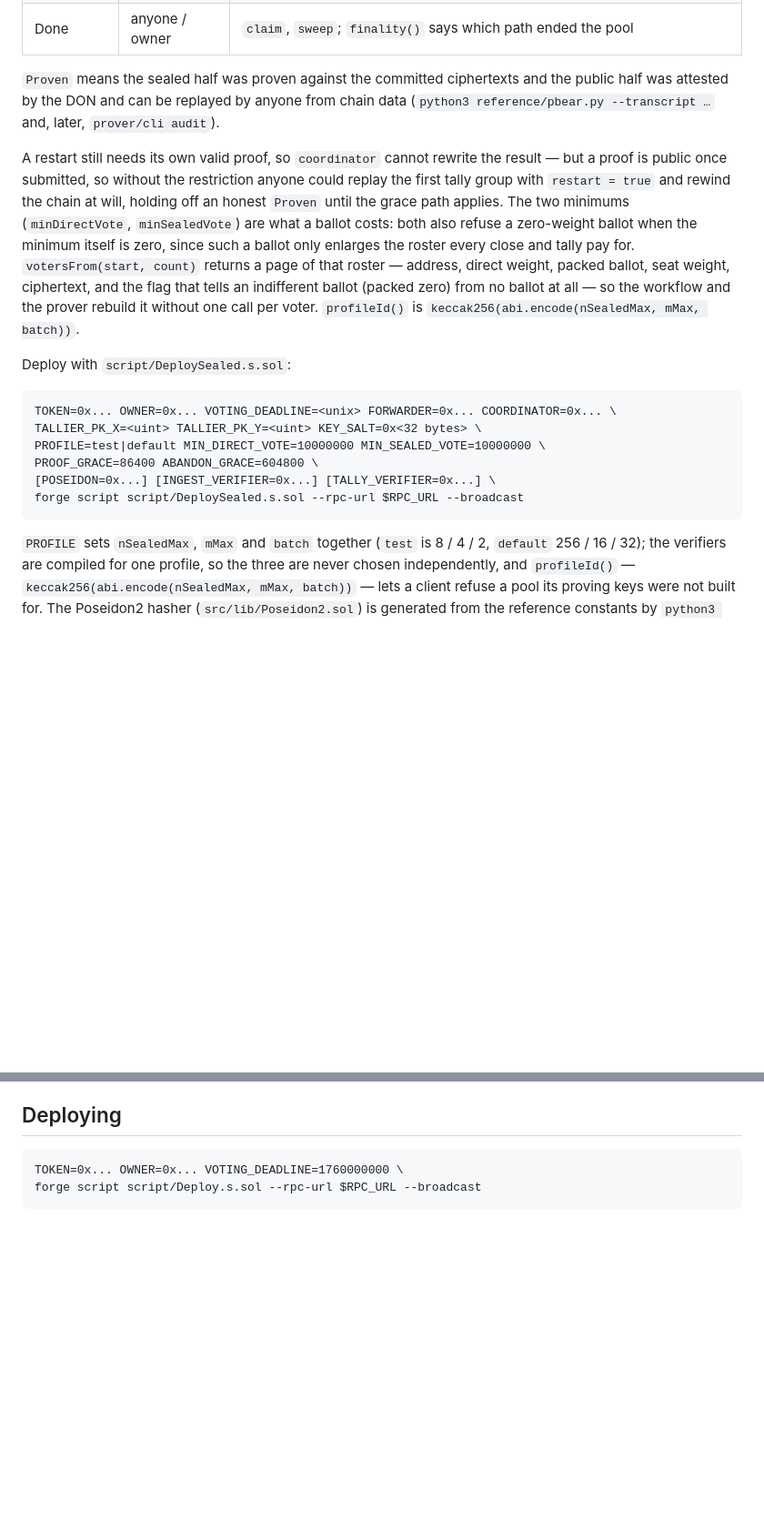
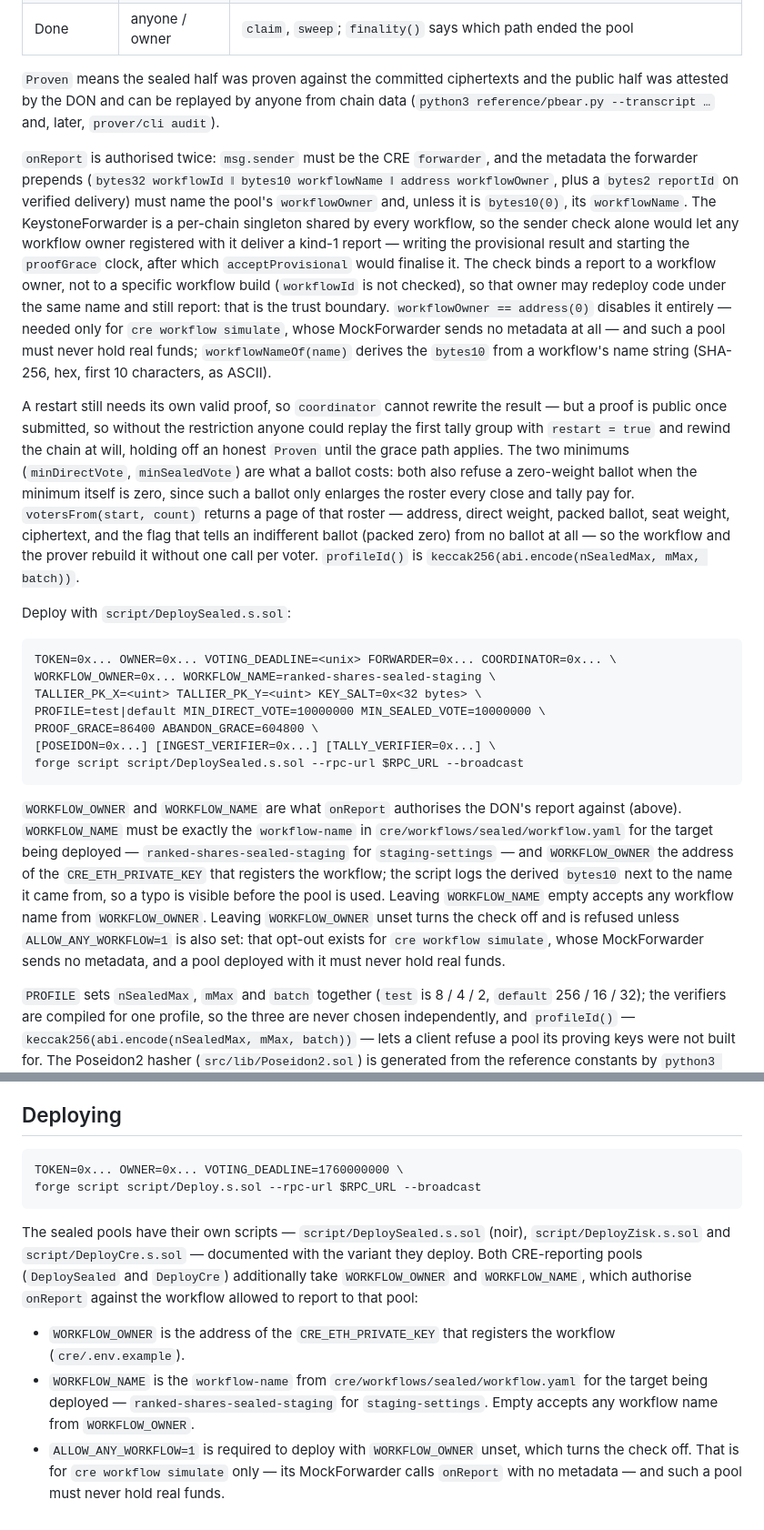
Before and after one commit to sembrestels/ranked-shares, a Markdown page: README.md, 2 parts joined by grey strips. Shown at 91% size. GitHub-like rendering; blank space fills up the shorter version.

Commit message:
Document the report authorisation
README gets the new WORKFLOW_OWNER / WORKFLOW_NAME env vars (and the
ALLOW_ANY_WORKFLOW opt-out) under Deploying and with the DeploySealed block, plus
a paragraph on what `onReport` now checks. The noir spec gets an amendment in the
B6.2 report section.

````diff
--- a/README.md
+++ b/README.md
@@ -117,6 +117,20 @@ off-chain and is finalised by a chain of proofs.
 public half was attested by the DON and can be replayed by anyone from chain data
 (`python3 reference/pbear.py --transcript …` and, later, `prover/cli audit`).
 
+`onReport` is authorised twice: `msg.sender` must be the CRE `forwarder`, and the
+metadata the forwarder prepends (`bytes32 workflowId ‖ bytes10 workflowName ‖ address
+workflowOwner`, plus a `bytes2 reportId` on verified delivery) must name the pool's
+`workflowOwner` and, unless it is `bytes10(0)`, its `workflowName`. The KeystoneForwarder
+is a per-chain singleton shared by every workflow, so the sender check alone would let any
+workflow owner registered with it deliver a kind-1 report — writing the provisional result
+and starting the `proofGrace` clock, after which `acceptProvisional` would finalise it.
+The check binds a report to a workflow owner, not to a specific workflow build
+(`workflowId` is not checked), so that owner may redeploy code under the same name and
+still report: that is the trust boundary. `workflowOwner == address(0)` disables it
+entirely — needed only for `cre workflow simulate`, whose MockForwarder sends no metadata
+at all — and such a pool must never hold real funds; `workflowNameOf(name)` derives the
+`bytes10` from a workflow's name string (SHA-256, hex, first 10 characters, as ASCII).
+
 A restart still needs its own valid proof, so `coordinator` cannot rewrite the result —
 but a proof is public once submitted, so without the restriction anyone could replay the
 first tally group with `restart = true` and rewind the chain at will, holding off an
@@ -133,12 +147,24 @@ Deploy with `script/DeploySealed.s.sol`:
 
 ```
 TOKEN=0x... OWNER=0x... VOTING_DEADLINE=<unix> FORWARDER=0x... COORDINATOR=0x... \
+WORKFLOW_OWNER=0x... WORKFLOW_NAME=ranked-shares-sealed-staging \
 TALLIER_PK_X=<uint> TALLIER_PK_Y=<uint> KEY_SALT=0x<32 bytes> \
 PROFILE=test|default MIN_DIRECT_VOTE=10000000 MIN_SEALED_VOTE=10000000 \
 PROOF_GRACE=86400 ABANDON_GRACE=604800 \
 [POSEIDON=0x...] [INGEST_VERIFIER=0x...] [TALLY_VERIFIER=0x...] \
 forge script script/DeploySealed.s.sol --rpc-url $RPC_URL --broadcast
 ```
+
+`WORKFLOW_OWNER` and `WORKFLOW_NAME` are what `onReport` authorises the DON's report
+against (above). `WORKFLOW_NAME` must be exactly the `workflow-name` in
+`cre/workflows/sealed/workflow.yaml` for the target being deployed —
+`ranked-shares-sealed-staging` for `staging-settings` — and `WORKFLOW_OWNER` the address
+of the `CRE_ETH_PRIVATE_KEY` that registers the workflow; the script logs the derived
+`bytes10` next to the name it came from, so a typo is visible before the pool is used.
+Leaving `WORKFLOW_NAME` empty accepts any workflow name from `WORKFLOW_OWNER`. Leaving
+`WORKFLOW_OWNER` unset turns the check off and is refused unless `ALLOW_ANY_WORKFLOW=1`
+is also set: that opt-out exists for `cre workflow simulate`, whose MockForwarder sends
+no metadata, and a pool deployed with it must never hold real funds.
 
 `PROFILE` sets `nSealedMax`, `mMax` and `batch` together (`test` is 8 / 4 / 2, `default`
 256 / 16 / 32); the verifiers are compiled for one profile, so the three are never chosen
@@ -479,3 +505,18 @@ covers the `tally-prover` CLI and the `scripts/e2e-anvil.sh` end-to-end run;
 TOKEN=0x... OWNER=0x... VOTING_DEADLINE=1760000000 \
 forge script script/Deploy.s.sol --rpc-url $RPC_URL --broadcast
 ```
+
+The sealed pools have their own scripts — `script/DeploySealed.s.sol` (noir),
+`script/DeployZisk.s.sol` and `script/DeployCre.s.sol` — documented with the variant
+they deploy. Both CRE-reporting pools (`DeploySealed` and `DeployCre`) additionally take
+`WORKFLOW_OWNER` and `WORKFLOW_NAME`, which authorise `onReport` against the workflow
+allowed to report to that pool:
+
+- `WORKFLOW_OWNER` is the address of the `CRE_ETH_PRIVATE_KEY` that registers the
+  workflow (`cre/.env.example`).
+- `WORKFLOW_NAME` is the `workflow-name` from `cre/workflows/sealed/workflow.yaml` for
+  the target being deployed — `ranked-shares-sealed-staging` for `staging-settings`.
+  Empty accepts any workflow name from `WORKFLOW_OWNER`.
+- `ALLOW_ANY_WORKFLOW=1` is required to deploy with `WORKFLOW_OWNER` unset, which turns
+  the check off. That is for `cre workflow simulate` only — its MockForwarder calls
+  `onReport` with no metadata — and such a pool must never hold real funds.
````
Also changed, not shown: 1 other file.
